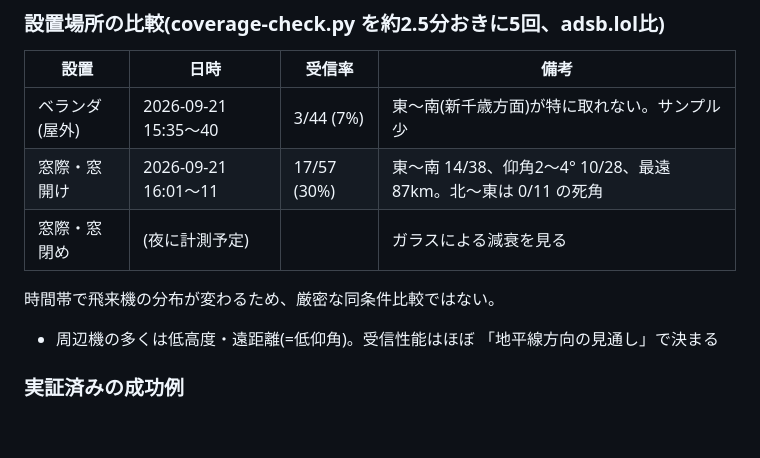
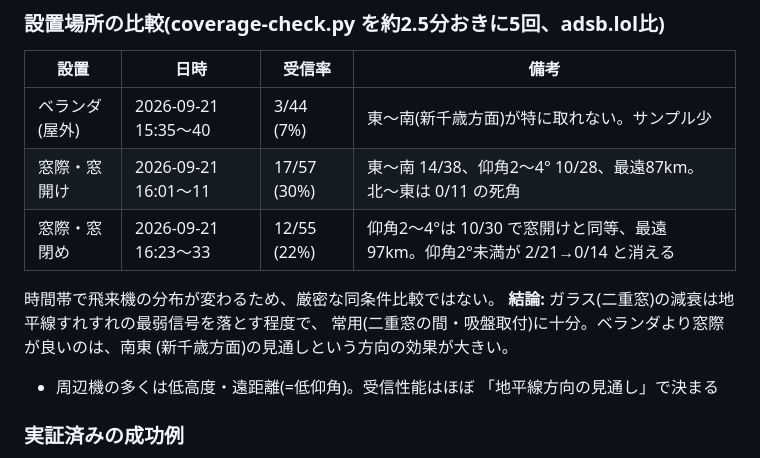
Before and after one commit to dwg7/kikicom, a Markdown page: CLAUDE.md, the part around the change. Rendered like a GitHub page; blank space fills up the shorter version.

Commit message:
Record window-closed measurement (22%)
Co-Authored-By: Claude Opus 5 <noreply@anthropic.com>

```diff
--- a/CLAUDE.md
+++ b/CLAUDE.md
@@ -174,9 +174,12 @@ ssh m329.local 'bash -s uninstall' < scripts/install-adsb-service.sh
 |---|---|---|---|
 | ベランダ(屋外) | 2026-09-21 15:35〜40 | 3/44 (7%) | 東〜南(新千歳方面)が特に取れない。サンプル少 |
 | 窓際・窓開け | 2026-09-21 16:01〜11 | 17/57 (30%) | 東〜南 14/38、仰角2〜4° 10/28、最遠87km。北〜東は 0/11 の死角 |
-| 窓際・窓閉め | (夜に計測予定) | | ガラスによる減衰を見る |
+| 窓際・窓閉め | 2026-09-21 16:23〜33 | 12/55 (22%) | 仰角2〜4°は 10/30 で窓開けと同等、最遠97km。仰角2°未満が 2/21→0/14 と消える |
 
 時間帯で飛来機の分布が変わるため、厳密な同条件比較ではない。
+**結論:** ガラス(二重窓)の減衰は地平線すれすれの最弱信号を落とす程度で、
+常用(二重窓の間・吸盤取付)に十分。ベランダより窓際が良いのは、南東
+(新千歳方面)の見通しという方向の効果が大きい。
 - 周辺機の多くは低高度・遠距離(=低仰角)。受信性能はほぼ
   「地平線方向の見通し」で決まる
 
```
